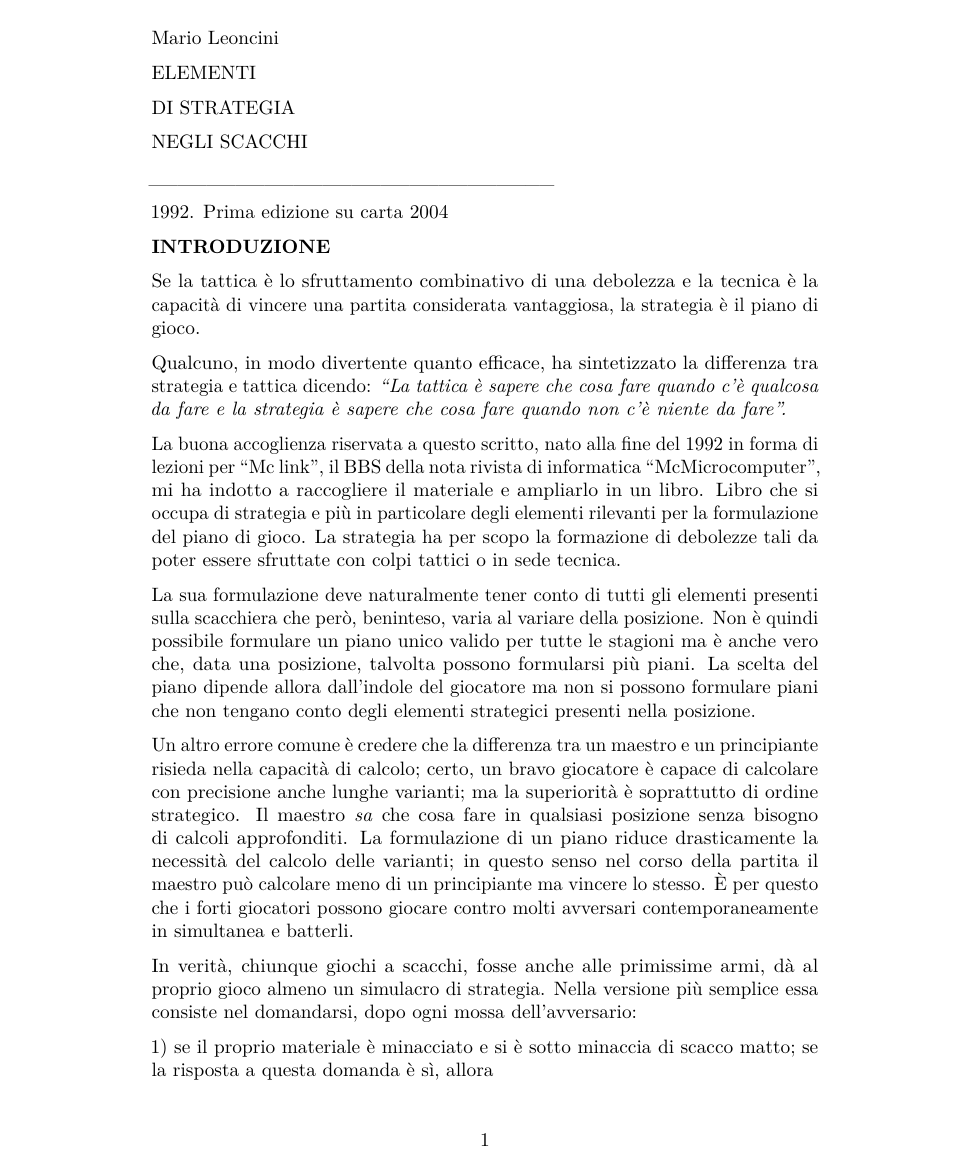
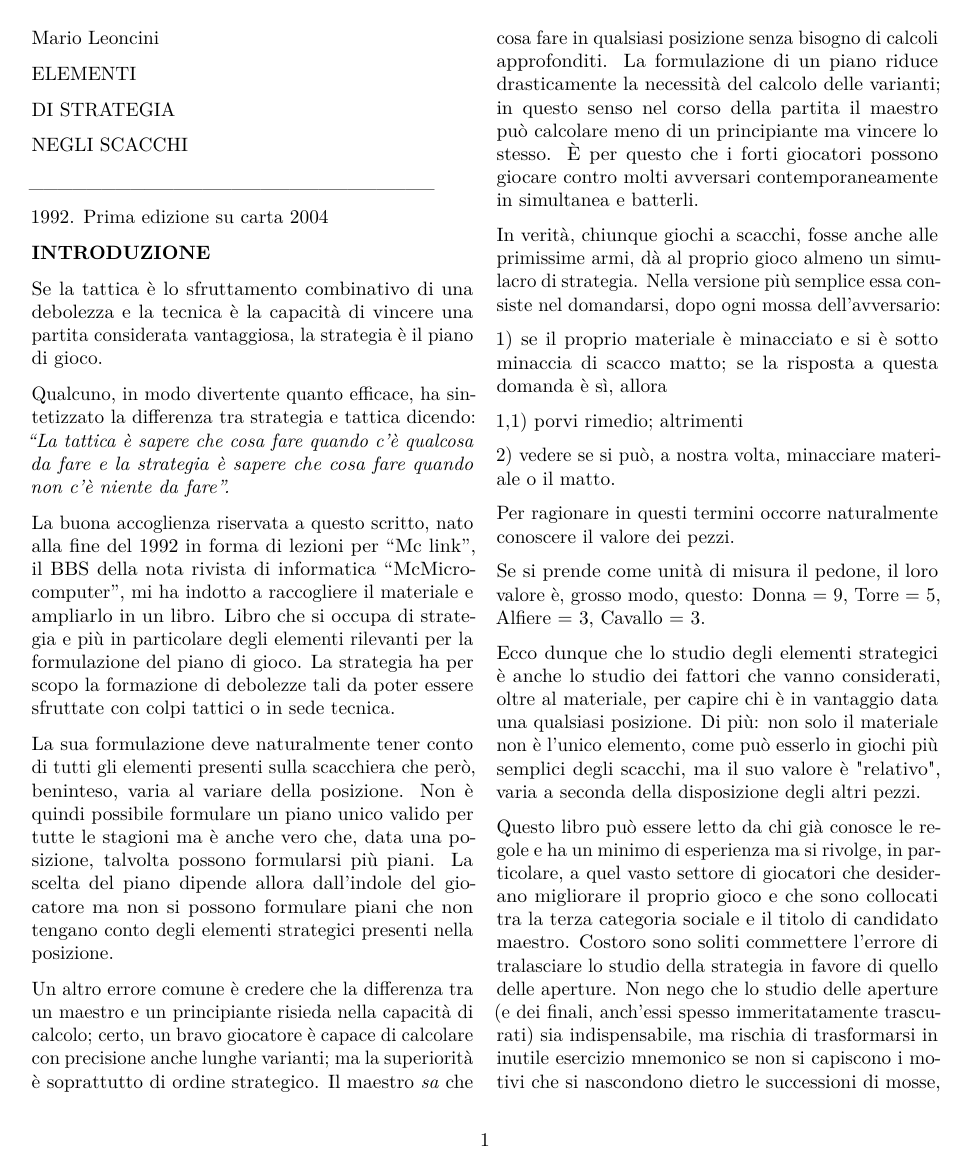
Before and after one commit to francescobianco/elementi-di-strategia-negli-scacchi-moderni, a LaTeX document (src/main.tex): page 1 of 108 before the commit and page 1 of 70 after it. Compiled offline with pdfLaTeX.

Commit message:
fix(book): render figurines in two-column layout

```diff
--- a/src/main.tex
+++ b/src/main.tex
@@ -2,17 +2,23 @@
 \PassOptionsToPackage{unicode}{hyperref}
 \PassOptionsToPackage{hyphens}{url}
 %
-\documentclass[
-]{article}
+\documentclass[twocolumn]{article}
 \usepackage{amsmath,amssymb}
 \usepackage{lmodern}
 \usepackage{iftex}
 \usepackage{xskak}
 \usepackage{chessboard}
+\setlength{\columnsep}{1.2em}
+\setlength{\columnseprule}{0pt}
 \ifPDFTeX
   \usepackage[T1]{fontenc}
   \usepackage[utf8]{inputenc}
   \usepackage{textcomp} % provide euro and other symbols
+  \DeclareUnicodeCharacter{00A4}{\symknight}
+  \DeclareUnicodeCharacter{00A5}{\symbishop}
+  \DeclareUnicodeCharacter{00A3}{\symqueen}
+  \DeclareUnicodeCharacter{00A6}{\symrook}
+  \DeclareUnicodeCharacter{00A2}{\symking}
 \else % if luatex or xetex
   \usepackage{unicode-math}
   \defaultfontfeatures{Scale=MatchLowercase}
```
Also changed, not shown: src/chapters/10-altri-aspetti.tex (+4 -0 lines), dist/elementi-di-strategia-negli-scacchi-moderni-nuova-edizione.pdf.
